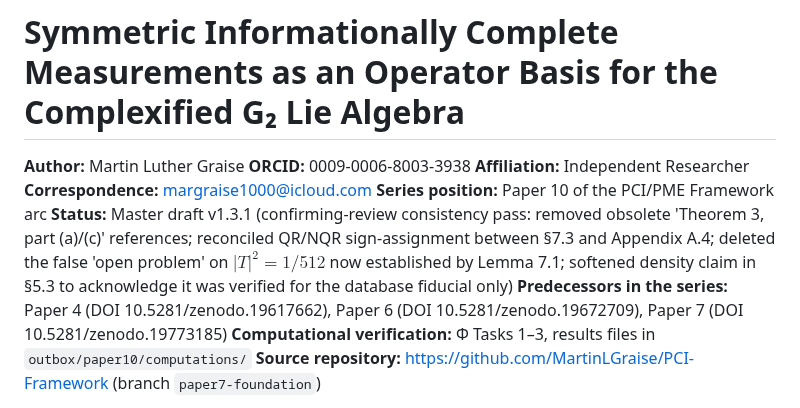
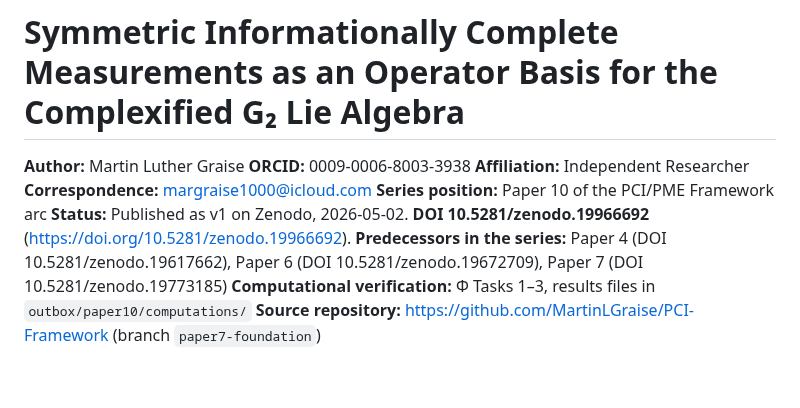
Before and after one commit to MartinLGraise/PCI-Framework, a Markdown page: outbox/paper10/paper10_master_draft.md, the part around the change. GitHub-like rendering; blank space fills up the shorter version.

```diff
--- a/outbox/paper10/paper10_master_draft.md
+++ b/outbox/paper10/paper10_master_draft.md
@@ -5,7 +5,7 @@
 **Affiliation:** Independent Researcher
 **Correspondence:** margraise1000@icloud.com
 **Series position:** Paper 10 of the PCI/PME Framework arc
-**Status:** Master draft v1.3.1 (confirming-review consistency pass: removed obsolete 'Theorem 3, part (a)/(c)' references; reconciled QR/NQR sign-assignment between §7.3 and Appendix A.4; deleted the false 'open problem' on $|T|^2 = 1/512$ now established by Lemma 7.1; softened density claim in §5.3 to acknowledge it was verified for the database fiducial only)
+**Status:** Published as v1 on Zenodo, 2026-05-02. **DOI 10.5281/zenodo.19966692** ([https://doi.org/10.5281/zenodo.19966692](https://doi.org/10.5281/zenodo.19966692)).
 **Predecessors in the series:** Paper 4 (DOI 10.5281/zenodo.19617662), Paper 6 (DOI 10.5281/zenodo.19672709), Paper 7 (DOI 10.5281/zenodo.19773185)
 **Computational verification:** Φ Tasks 1–3, results files in `outbox/paper10/computations/`
 **Source repository:** https://github.com/MartinLGraise/PCI-Framework (branch `paper7-foundation`)
```
Also changed, not shown: outbox/paper10/PUBLISHED.md (added, +37 -0 lines).
